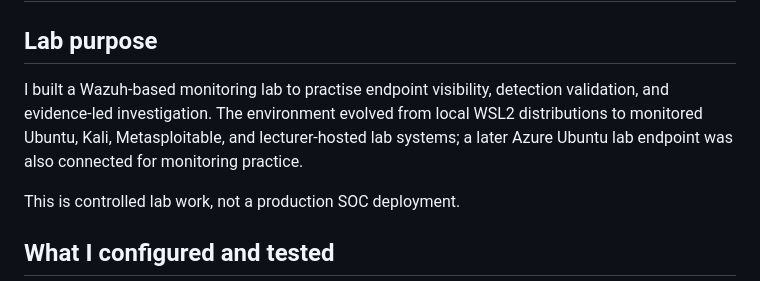
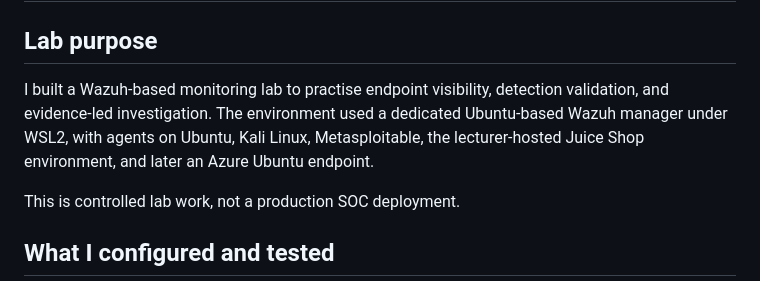
Before and after one commit to kylewzeh/cybersecurity-portfolio, a Markdown page: wazuh-defensive-security-lab/README.md, the part around the change. GitHub-like rendering.

Commit message:
Clarify Wazuh lab architecture

```diff
--- a/wazuh-defensive-security-lab/README.md
+++ b/wazuh-defensive-security-lab/README.md
@@ -2,7 +2,7 @@
 
 ## Lab purpose
 
-I built a Wazuh-based monitoring lab to practise endpoint visibility, detection validation, and evidence-led investigation. The environment evolved from local WSL2 distributions to monitored Ubuntu, Kali, Metasploitable, and lecturer-hosted lab systems; a later Azure Ubuntu lab endpoint was also connected for monitoring practice.
+I built a Wazuh-based monitoring lab to practise endpoint visibility, detection validation, and evidence-led investigation. The environment used a dedicated Ubuntu-based Wazuh manager under WSL2, with agents on Ubuntu, Kali Linux, Metasploitable, the lecturer-hosted Juice Shop environment, and later an Azure Ubuntu endpoint.
 
 This is controlled lab work, not a production SOC deployment.
 
```
